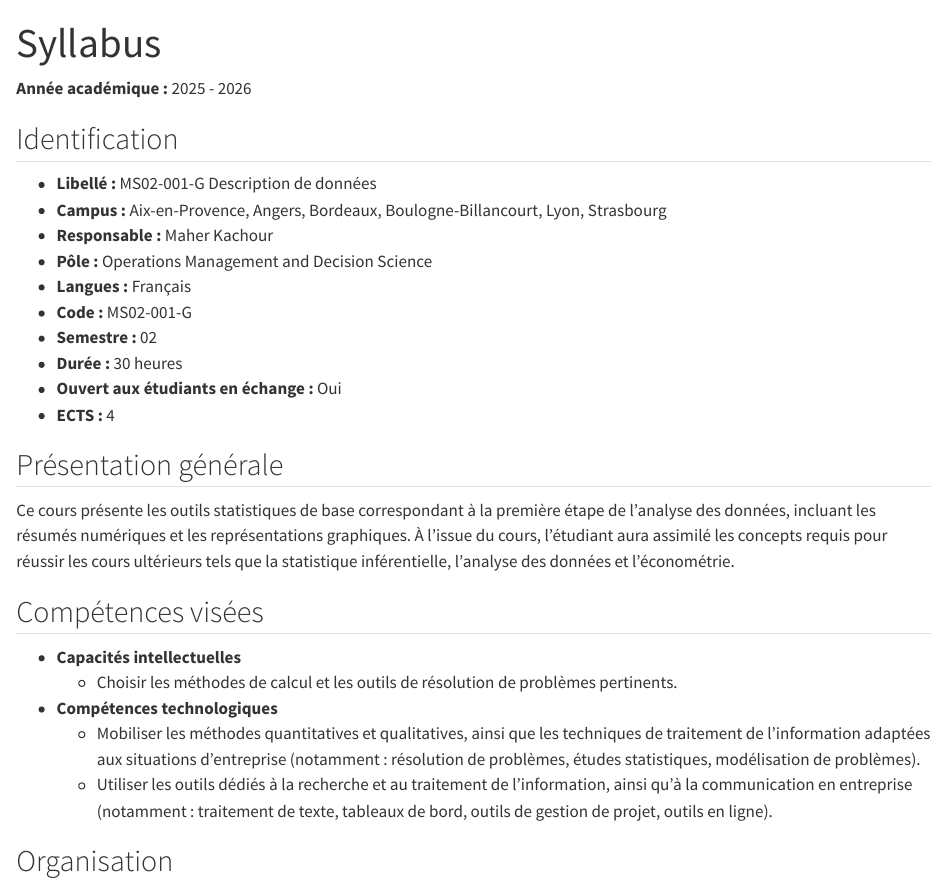
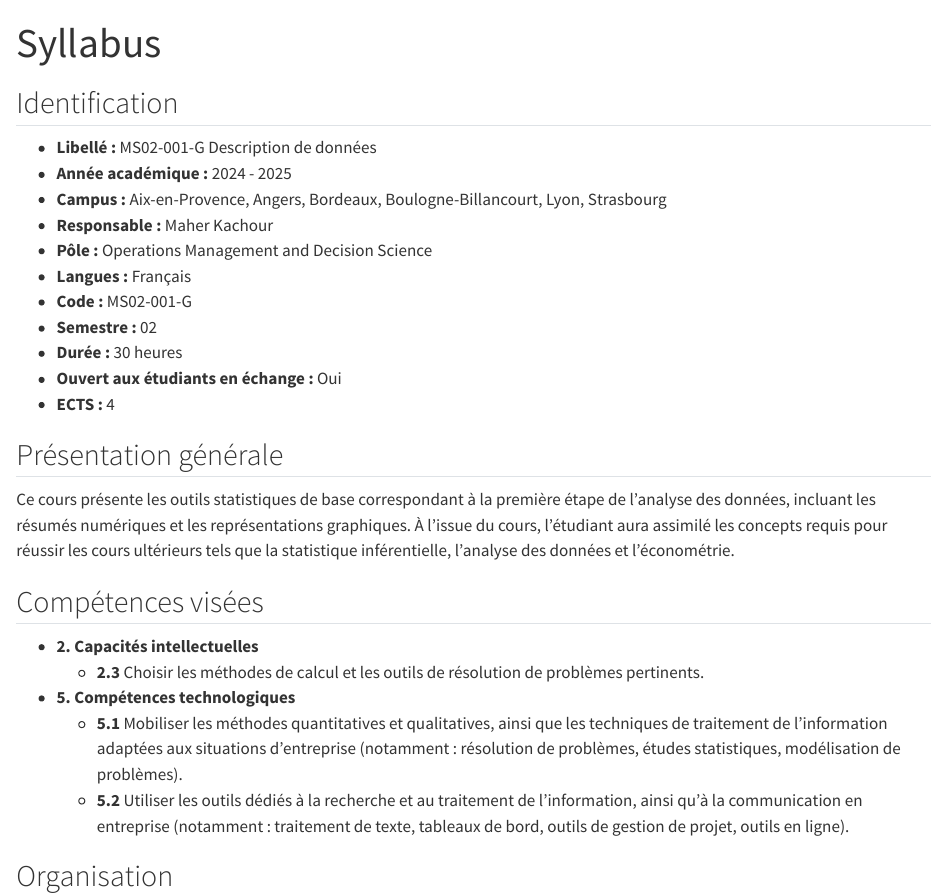
Before and after one commit to guillaumegilles/description-donnees, a Quarto document (syllabus.qmd): the page in a window 1100 px wide, from its top. Rendered offline with R 4.5, knitr and Pandoc in place of Quarto, with nearby package versions.

Commit message:
Fixing typo

```diff
--- a/syllabus.qmd
+++ b/syllabus.qmd
@@ -2,11 +2,10 @@
 title: Syllabus
 ---
 
-**Année académique :** 2025 - 2026
-
 ## Identification
 
 - **Libellé :** MS02-001-G Description de données
+- **Année académique :** 2024 - 2025
 - **Campus :** Aix-en-Provence, Angers, Bordeaux, Boulogne-Billancourt, Lyon, Strasbourg
 - **Responsable :** Maher Kachour
 - **Pôle :** Operations Management and Decision Science
@@ -23,11 +22,12 @@ Ce cours présente les outils statistiques de base correspondant à la première
 
 ## Compétences visées
 
-- **Capacités intellectuelles**
-  - Choisir les méthodes de calcul et les outils de résolution de problèmes pertinents.
-- **Compétences technologiques**
-  - Mobiliser les méthodes quantitatives et qualitatives, ainsi que les techniques de traitement de l’information adaptées aux situations d’entreprise (notamment : résolution de problèmes, études statistiques, modélisation de problèmes).
-  - Utiliser les outils dédiés à la recherche et au traitement de l’information, ainsi qu’à la communication en entreprise (notamment : traitement de texte, tableaux de bord, outils de gestion de projet, outils en ligne).
+- **2. Capacités intellectuelles**
+  - **2.3** Choisir les méthodes de calcul et les outils de résolution de problèmes pertinents.
+
+- **5. Compétences technologiques**
+  - **5.1** Mobiliser les méthodes quantitatives et qualitatives, ainsi que les techniques de traitement de l’information adaptées aux situations d’entreprise (notamment : résolution de problèmes, études statistiques, modélisation de problèmes).
+  - **5.2** Utiliser les outils dédiés à la recherche et au traitement de l’information, ainsi qu’à la communication en entreprise (notamment : traitement de texte, tableaux de bord, outils de gestion de projet, outils en ligne).
 
 ## Organisation
 
```
